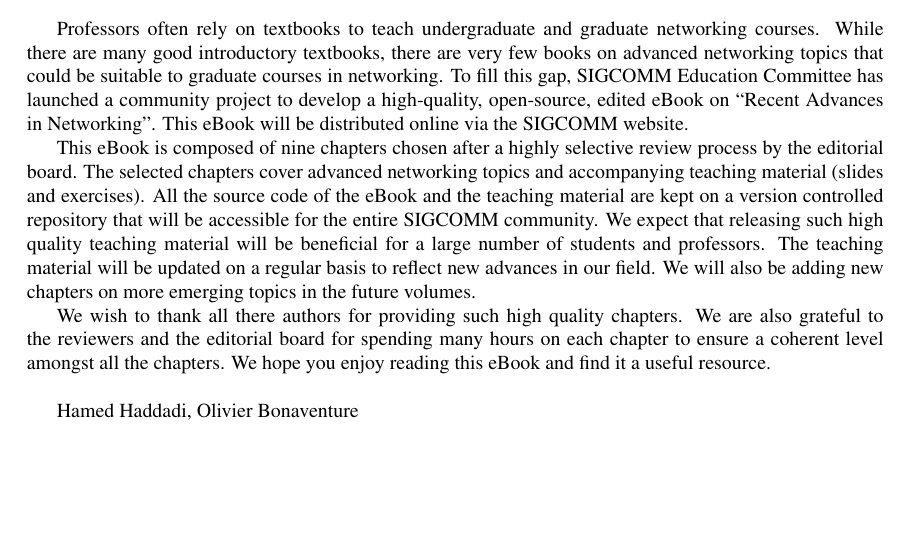
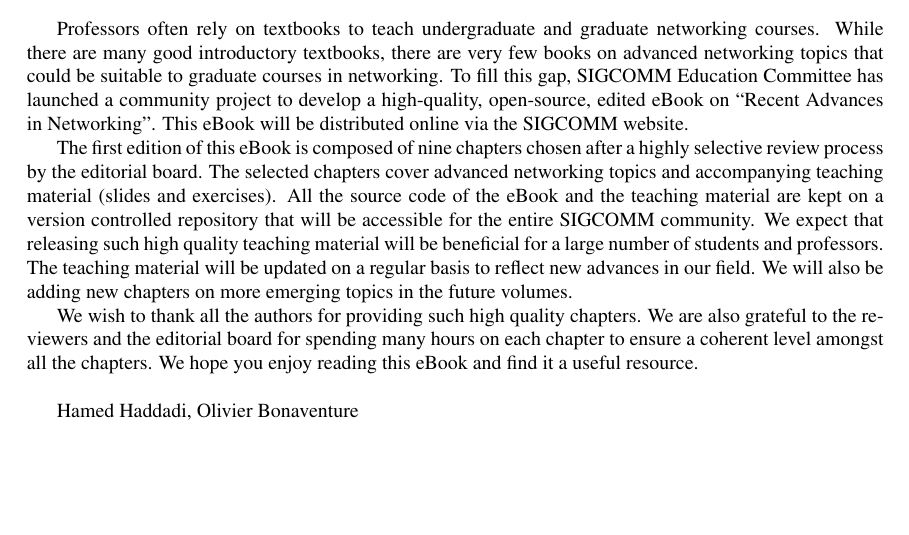
Before and after one commit to SIGCOMM/ebook, a LaTeX book (Compiled/ebook.tex, which reads Compiled/intro/intro.tex): part of page 2 of 8, cut so that both start at the same text. Compiled offline with pdfLaTeX.

Commit message:
fixed typo

```diff
--- a/Compiled/intro/intro.tex
+++ b/Compiled/intro/intro.tex
@@ -7,10 +7,10 @@
 
 Professors often rely on textbooks to teach undergraduate and graduate networking courses. While there are many good introductory textbooks, there are very few books on advanced networking topics that could be suitable to graduate courses in networking. To fill this gap, SIGCOMM Education Committee has launched a community project to develop a high-quality, open-source, edited eBook on ``Recent Advances in Networking". This eBook will be distributed online via the SIGCOMM website.
 
-This eBook is composed of nine chapters chosen after a highly selective review process by the editorial board. The selected chapters cover advanced networking topics and accompanying teaching material (slides and exercises). All the source code of the eBook and the teaching material are kept on a version controlled repository that will be accessible for the entire SIGCOMM community. We expect that releasing such high quality teaching material will be beneficial for a large number of students and professors. The teaching material will be updated on a regular basis to reflect new advances in our field. We will also be adding new chapters on more emerging topics in the future volumes.
+The first edition of this eBook is composed of nine chapters chosen after a highly selective review process by the editorial board. The selected chapters cover advanced networking topics and accompanying teaching material (slides and exercises). All the source code of the eBook and the teaching material are kept on a version controlled repository that will be accessible for the entire SIGCOMM community. We expect that releasing such high quality teaching material will be beneficial for a large number of students and professors. The teaching material will be updated on a regular basis to reflect new advances in our field. We will also be adding new chapters on more emerging topics in the future volumes.
 
 
-We wish to thank all there authors for providing such high quality chapters. We are also grateful to the reviewers and the editorial board for spending many hours on each chapter to ensure a coherent level amongst all the chapters. We hope you enjoy reading this eBook and find it a useful resource.\\
+We wish to thank all the authors for providing such high quality chapters. We are also grateful to the reviewers and the editorial board for spending many hours on each chapter to ensure a coherent level amongst all the chapters. We hope you enjoy reading this eBook and find it a useful resource.\\
 
 
 Hamed Haddadi, Olivier Bonaventure \\
```
